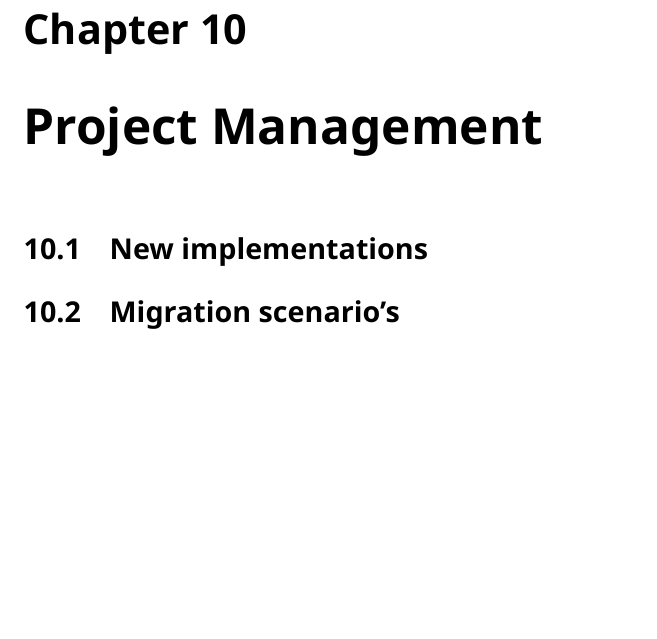
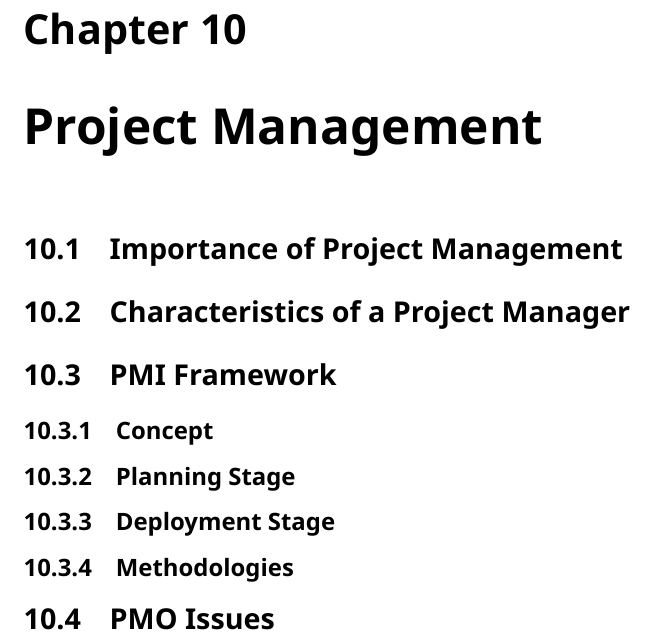
Before and after one commit to IDPros/bok-toc, a LaTeX book (maintoc.tex, which reads toc.tex): part of page 19 of 21, cut so that both start at the same text, the shorter picture padded with empty space. Compiled offline with XeLaTeX; a missing font is replaced by an installed copy or a similar font.

Commit message:
Updated PM section

```diff
--- a/toc.tex
+++ b/toc.tex
@@ -432,11 +432,31 @@
 \hypertarget{project-management}{%
 \chapter{Project Management}\label{project-management}}
 
-\hypertarget{new-implementations}{%
-\section{New implementations}\label{new-implementations}}
+\hypertarget{importance-of-project-management}{%
+\section{Importance of Project
+Management}\label{importance-of-project-management}}
 
-\hypertarget{migration-scenarios}{%
-\section{Migration scenario's}\label{migration-scenarios}}
+\hypertarget{characteristics-of-a-project-manager}{%
+\section{Characteristics of a Project
+Manager}\label{characteristics-of-a-project-manager}}
+
+\hypertarget{pmi-framework}{%
+\section{PMI Framework}\label{pmi-framework}}
+
+\hypertarget{concept}{%
+\subsection{Concept}\label{concept}}
+
+\hypertarget{planning-stage}{%
+\subsection{Planning Stage}\label{planning-stage}}
+
+\hypertarget{deployment-stage}{%
+\subsection{Deployment Stage}\label{deployment-stage}}
+
+\hypertarget{methodologies}{%
+\subsection{Methodologies}\label{methodologies}}
+
+\hypertarget{pmo-issues}{%
+\section{PMO Issues}\label{pmo-issues}}
 
 \hypertarget{iam-knowledge-sharing}{%
 \chapter{IAM Knowledge Sharing}\label{iam-knowledge-sharing}}
```
Also changed, not shown: toc.md (+18 -4 lines), maintoc.pdf, 2 other files.
